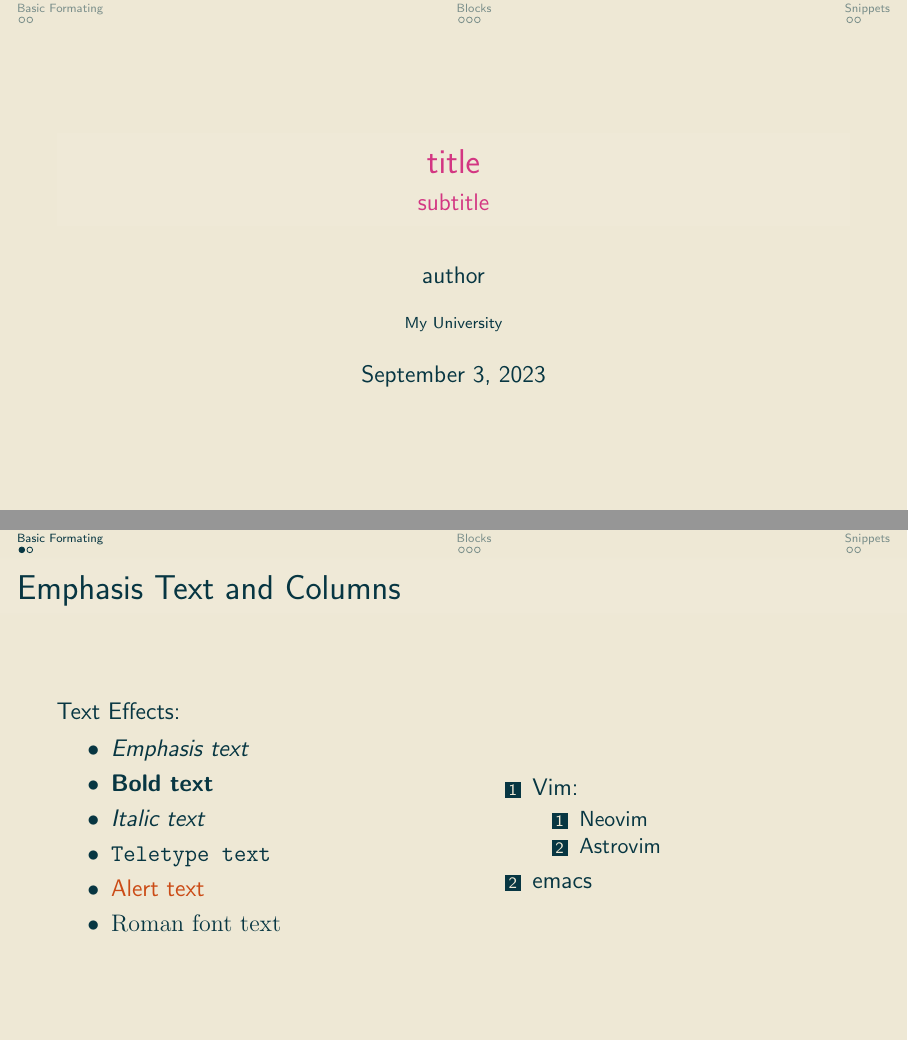
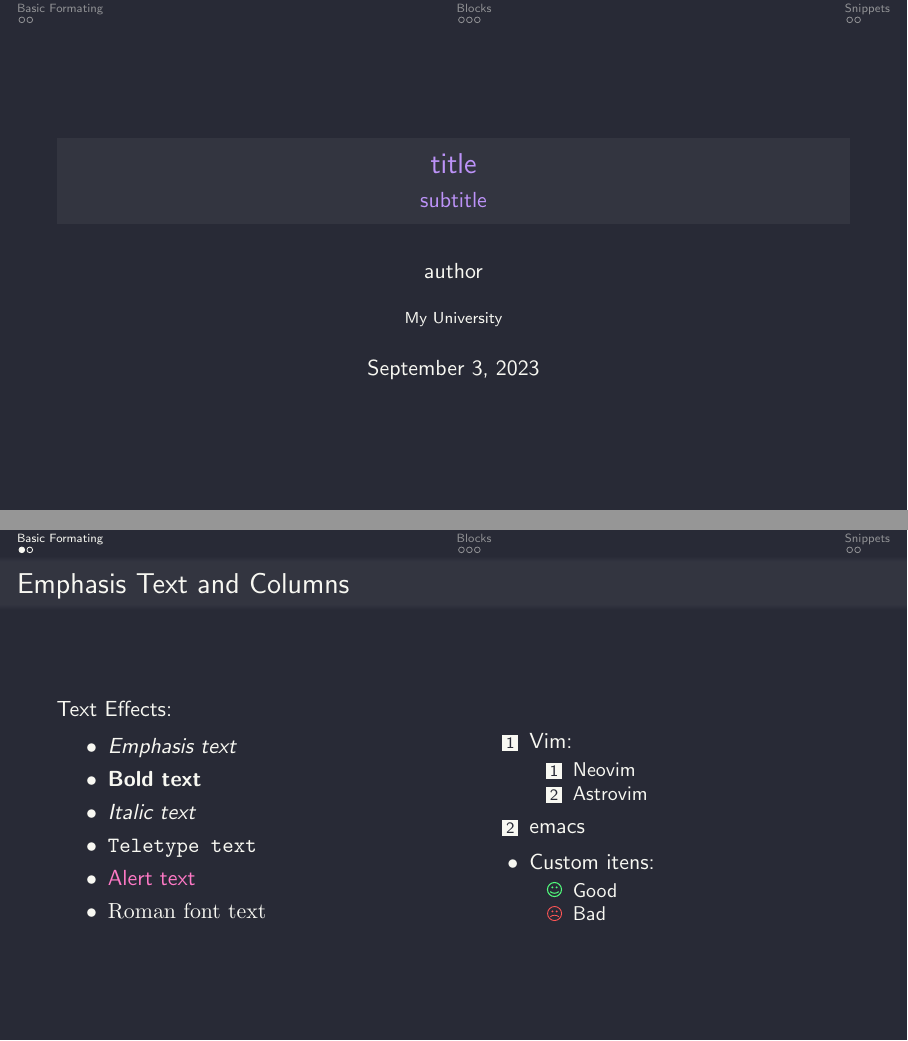
Before and after one commit to compiledge/DarkBeamer, LaTeX slides (slide.tex, which reads darkbeamer.cls): pages 1 and 3 of 9, joined at a grey line. Compiled offline with pdfLaTeX.

Commit message:
feat: Add custom symbols on lists
The commands added were:
- good: smile symbol on green color
- bad: sad symbol on red color

```diff
--- a/darkbeamer.cls
+++ b/darkbeamer.cls
@@ -173,6 +173,7 @@
 \RequirePackage{menukeys}			% Keyboard and filepaths
 \RequirePackage{fontawesome}		% Awesome symbols
 \RequirePackage{tcolorbox}			% Modern text blocks
+\RequirePackage{tikzsymbols}		% Custom symbols on tex
 
 % Defining theme
 \usetheme{\mytheme}
@@ -282,6 +283,12 @@
 \renewmenumacro{\directory}[/]{pathswithblackfolder}
 
 % ----------------------------------------------
+% 					Custom symbols
+% ----------------------------------------------
+\newcommand{\gd}{\color{color2} \Smiley}
+\newcommand{\bd}{\color{color4} \Sadey}
+
+% ----------------------------------------------
 % 					Tcolorbox Customization
 % ----------------------------------------------
 \newtcolorbox{tbox}[1]{		% Text box
--- a/slide.tex
+++ b/slide.tex
@@ -1,11 +1,10 @@
 % \documentclass[dracula,12pt]{darkbeamer}
 % \documentclass[aspectratio=169,tokyonightday,Frankfurt,12pt]{darkbeamer}
 % \documentclass[aspectratio=169,solarizeddark,Frankfurt,12pt]{darkbeamer}
-\documentclass[aspectratio=169,solarizedlight,Frankfurt,12pt]{darkbeamer}
+% \documentclass[aspectratio=169,solarizedlight,Frankfurt,12pt]{darkbeamer}
 % \documentclass[aspectratio=169,tokyonightstorm,Frankfurt,12pt]{darkbeamer}
-% \documentclass[aspectratio=169,gruvbox,Frankfurt, 90pt]{darkbeamer}
+\documentclass[aspectratio=169,dracula,Frankfurt, 90pt]{darkbeamer}
 
-% \documentclass{darkbeamer}
 \author{author}
 \title{title}
 \subtitle{subtitle}
@@ -41,6 +40,11 @@
 			\2 Neovim
 			\2 Astrovim
 			\1 emacs
+		\end{outline}
+		\begin{outline}
+			\1 Custom itens:
+			\2[\gd] Good
+			\2[\bd] Bad
 		\end{outline}
 	\end{columns}
 \end{frame}
```
